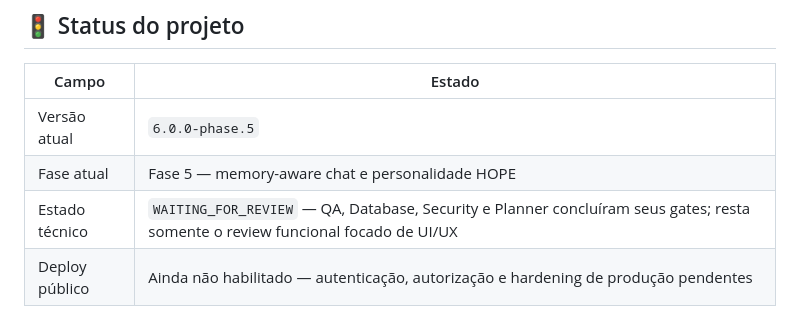
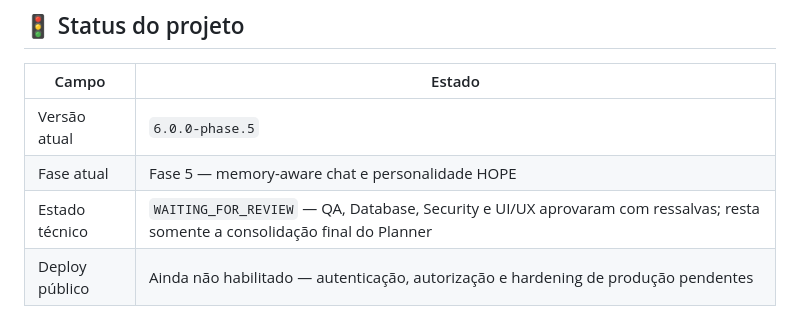
Before and after one commit to mlssnw/HOPE-AI, a Markdown page: README.md, the part around the change. GitHub-like rendering.

```diff
--- a/README.md
+++ b/README.md
@@ -65,7 +65,7 @@ Assistentes tradicionais dependem principalmente do contexto imediato da convers
 |---|---|
 | Versão atual | `6.0.0-phase.5` |
 | Fase atual | Fase 5 — memory-aware chat e personalidade HOPE |
-| Estado técnico | `WAITING_FOR_REVIEW` — QA, Database, Security e Planner concluíram seus gates; resta somente o review funcional focado de UI/UX |
+| Estado técnico | `WAITING_FOR_REVIEW` — QA, Database, Security e UI/UX aprovaram com ressalvas; resta somente a consolidação final do Planner |
 | Deploy público | Ainda não habilitado — autenticação, autorização e hardening de produção pendentes |
 
 A fundação local/controlada já conecta chat, memória persistente, PostgreSQL/pgvector, Memory Globe e eventos em tempo real. Isso não equivale a prontidão para produção pública.
```
Also changed, not shown: CHANGELOG.md (+1 -1 lines), docs/handoff.md (+22 -17 lines).
